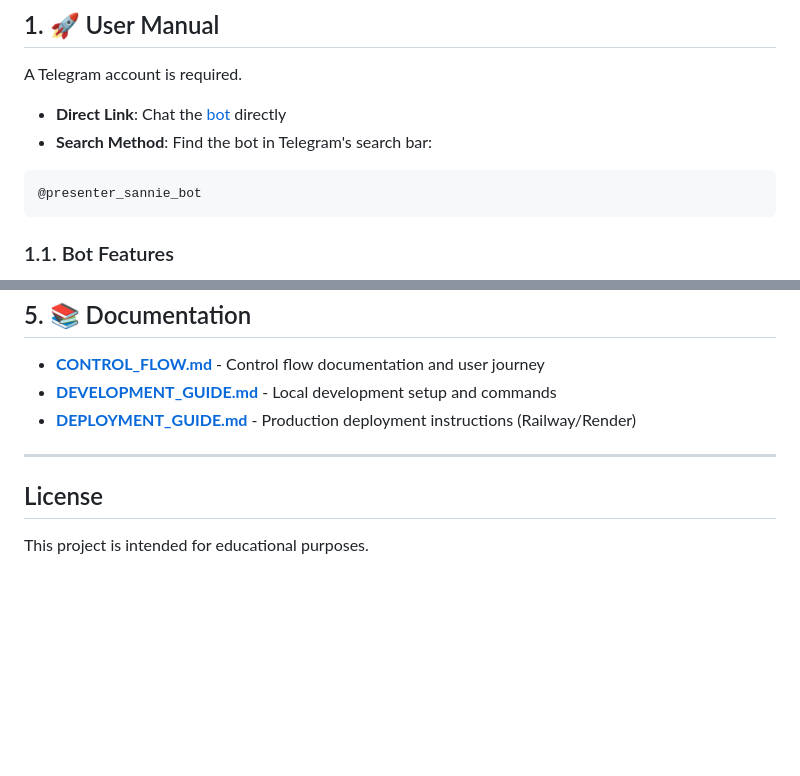
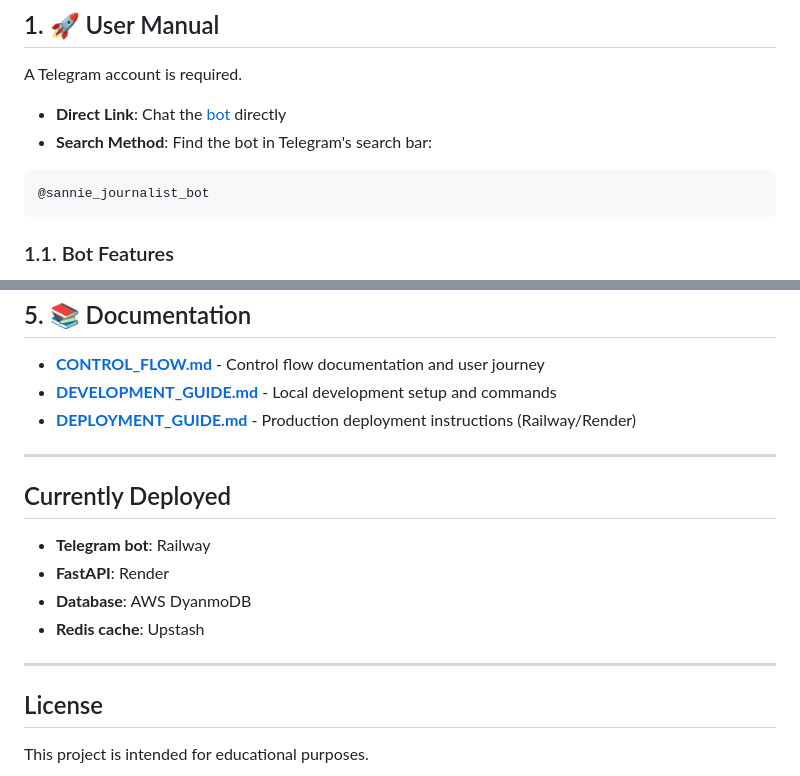
Before and after one commit to lawun330/sannie-bot, a Markdown page: README.md, 2 parts joined by grey strips. Rendered like a GitHub page; blank space fills up the shorter version.

Commit message:
docs: update documentation

````diff
--- a/README.md
+++ b/README.md
@@ -11,6 +11,6 @@ A Telegram account is required.
 - **Search Method**: Find the bot in Telegram's search bar:
 ```console
-@presenter_sannie_bot
+@sannie_journalist_bot
 ```
 
 ### 1.1. Bot Features
@@ -107,5 +107,14 @@ The webscraper can
 
 ***
 
+## Currently Deployed
+
+- **Telegram bot**: Railway
+- **FastAPI**: Render
+- **Database**: AWS DyanmoDB
+- **Redis cache**: Upstash
+
+***
+
 ## License
 This project is intended for educational purposes.
````
Also changed, not shown: other parts of README.md (+1 -1 lines).
